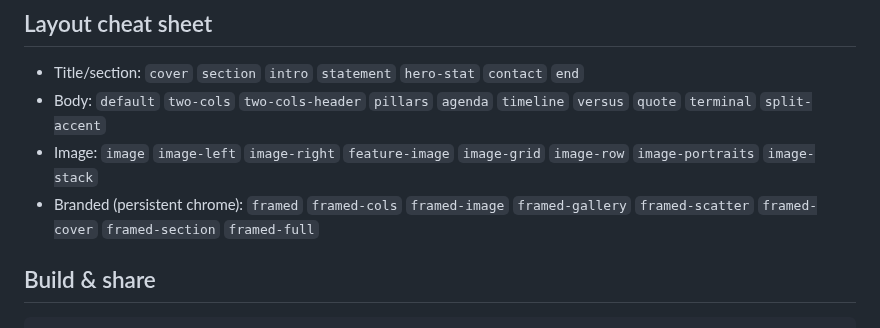
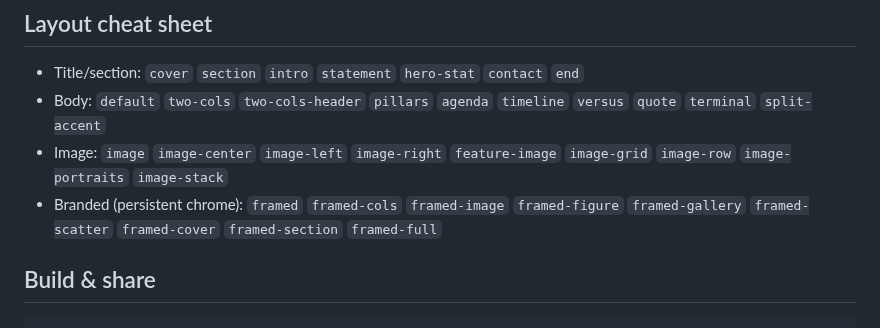
Before and after one commit to byteowlz/skillissues, a Markdown page: skills/use-sldr/SKILL.md, the part around the change. GitHub-like rendering.

```diff
--- a/skills/use-sldr/SKILL.md
+++ b/skills/use-sldr/SKILL.md
@@ -51,8 +51,8 @@ Author a slide once; reuse it in any deck, restyle with any flavor, rebuild byte
 
 - Title/section: `cover` `section` `intro` `statement` `hero-stat` `contact` `end`
 - Body: `default` `two-cols` `two-cols-header` `pillars` `agenda` `timeline` `versus` `quote` `terminal` `split-accent`
-- Image: `image` `image-left` `image-right` `feature-image` `image-grid` `image-row` `image-portraits` `image-stack`
-- Branded (persistent chrome): `framed` `framed-cols` `framed-image` `framed-gallery` `framed-scatter` `framed-cover` `framed-section` `framed-full`
+- Image: `image` `image-center` `image-left` `image-right` `feature-image` `image-grid` `image-row` `image-portraits` `image-stack`
+- Branded (persistent chrome): `framed` `framed-cols` `framed-image` `framed-figure` `framed-gallery` `framed-scatter` `framed-cover` `framed-section` `framed-full`
 
 ## Build & share
 
```
Also changed, not shown: skills/use-sldr/REFERENCE.md (+4 -3 lines).
